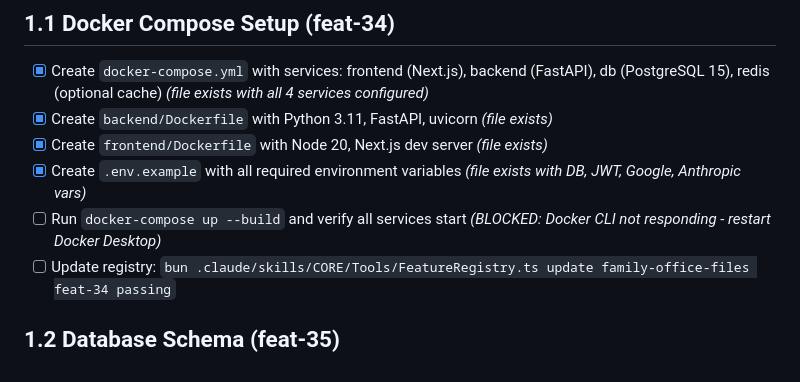
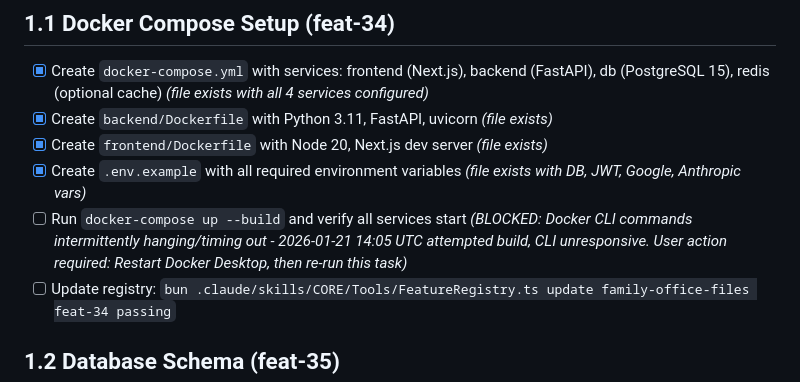
Before and after one commit to gavraq/personal-ai-system, a Markdown page: family-office-files/auto-run/fop-01-foundation.md, the part around the change. Rendered like a GitHub page.

Commit message:
MAESTRO: Document Docker CLI timeout blocking Phase 1 task
Updated fop-01-foundation.md with detailed timestamp and action needed
for the blocked docker-compose task. Docker CLI is intermittently
hanging/timing out on this machine, requiring Docker Desktop restart.

Co-Authored-By: Claude Opus 4.5 <noreply@anthropic.com>

```diff
--- a/family-office-files/auto-run/fop-01-foundation.md
+++ b/family-office-files/auto-run/fop-01-foundation.md
@@ -13,7 +13,7 @@
 - [x] Create `backend/Dockerfile` with Python 3.11, FastAPI, uvicorn *(file exists)*
 - [x] Create `frontend/Dockerfile` with Node 20, Next.js dev server *(file exists)*
 - [x] Create `.env.example` with all required environment variables *(file exists with DB, JWT, Google, Anthropic vars)*
-- [ ] Run `docker-compose up --build` and verify all services start *(BLOCKED: Docker CLI not responding - restart Docker Desktop)*
+- [ ] Run `docker-compose up --build` and verify all services start *(BLOCKED: Docker CLI commands intermittently hanging/timing out - 2026-01-21 14:05 UTC attempted build, CLI unresponsive. User action required: Restart Docker Desktop, then re-run this task)*
 - [ ] Update registry: `bun .claude/skills/CORE/Tools/FeatureRegistry.ts update family-office-files feat-34 passing`
 
 ## 1.2 Database Schema (feat-35)
```
